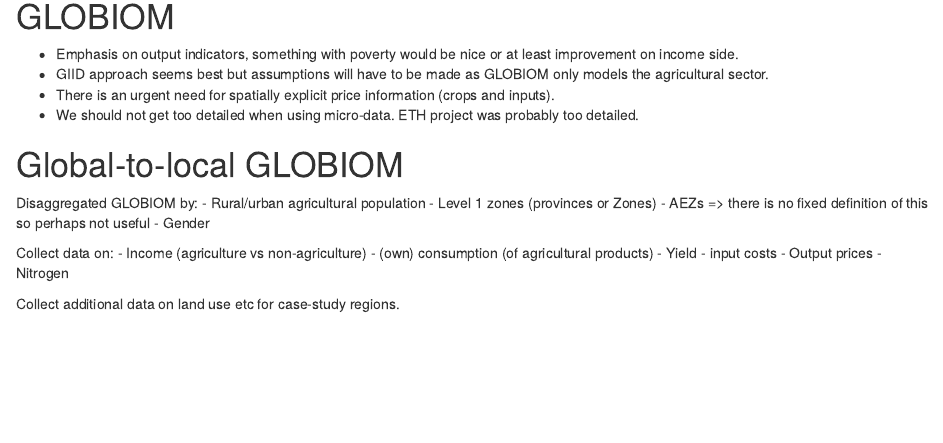
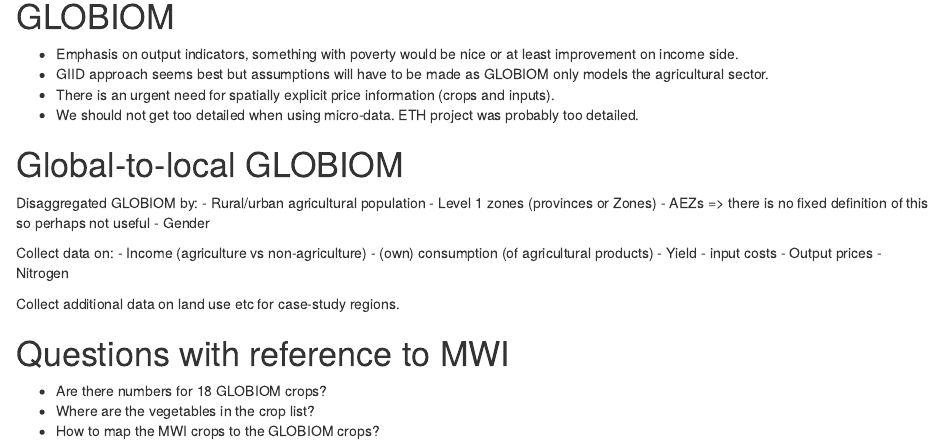
Before and after one commit to shaohuizhang/Global-to-local-GLOBIOM, an R Markdown document (Report/Notes.Rmd): the page in a window 1100 px wide, from 920 px down. Rendered offline with R 4.5, knitr and Pandoc, with nearby package versions; drawn as R Markdown's standard HTML page in place of the format the file asks for.

Commit message:
Add Q in notes

```diff
--- a/Report/Notes.Rmd
+++ b/Report/Notes.Rmd
@@ -68,3 +68,8 @@ Collect data on:
 - Nitrogen
 
 Collect additional data on land use etc for case-study regions.
+
+# Questions with reference to MWI
+- Are there numbers for 18 GLOBIOM crops?
+- Where are the vegetables in the crop list?
+- How to map the MWI crops to the GLOBIOM crops?
```
